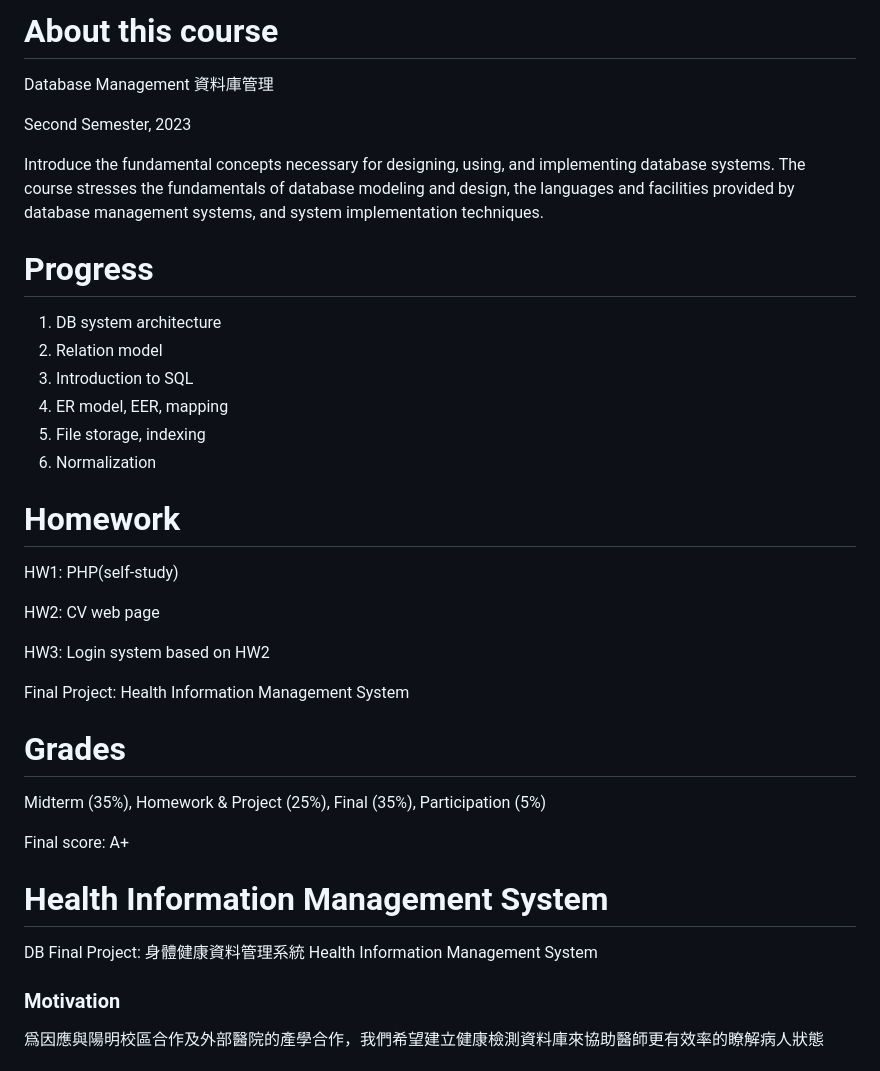
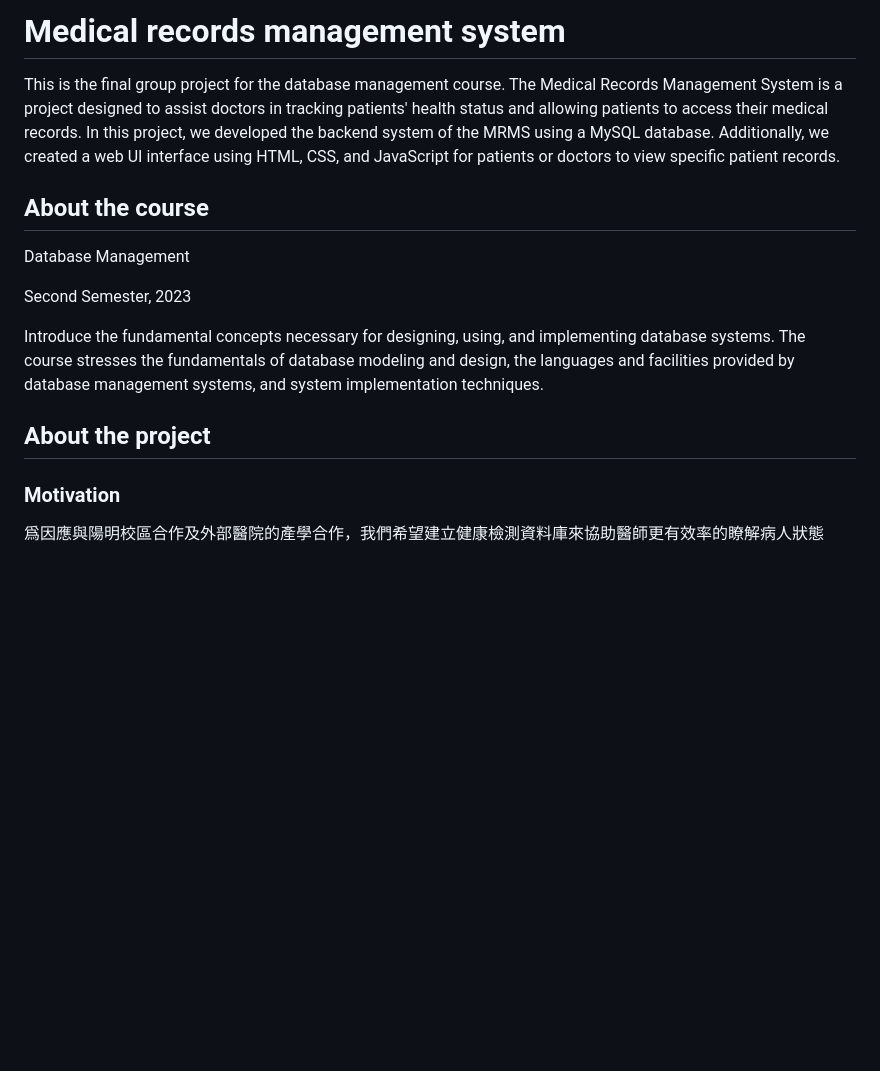
Before and after one commit to veldahung/Medical_records_Management_System, a Markdown page: README.md, the part around the change. Rendered like a GitHub page; blank space fills up the shorter version.

```diff
--- a/README.md
+++ b/README.md
@@ -1,6 +1,9 @@
-About this course
-===
-Database Management 資料庫管理
+# Medical records management system
+
+This is the final group project for the database management course. The Medical Records Management System is a project designed to assist doctors in tracking patients' health status and allowing patients to access their medical records. In this project, we developed the backend system of the MRMS using a MySQL database. Additionally, we created a web UI interface using HTML, CSS, and JavaScript for patients or doctors to view specific patient records.
+
+## About the course
+Database Management
 
 Second Semester, 2023
 
@@ -9,36 +12,11 @@ implementing database systems. The course stresses the fundamentals of database
 design, the languages and facilities provided by database management systems, and system
 implementation techniques.
 
-Progress
-===
-1. DB system architecture
-2. Relation model
-3. Introduction to SQL
-4. ER model, EER, mapping
-5. File storage, indexing
-6. Normalization
-
-Homework
-===
-HW1: PHP(self-study)
-
-HW2: CV web page
-
-HW3: Login system based on HW2
-
-Final Project: Health Information Management System
 
 
-Grades
-===
-Midterm (35%), Homework & Project (25%), Final (35%), Participation (5%)
 
-Final score: A+
+## About the project
 
-
-Health Information Management System
-===
-DB Final Project: 身體健康資料管理系統 Health Information Management System
 
 ### Motivation
 爲因應與陽明校區合作及外部醫院的產學合作，我們希望建立健康檢測資料庫來協助醫師更有效率的瞭解病人狀態
```
